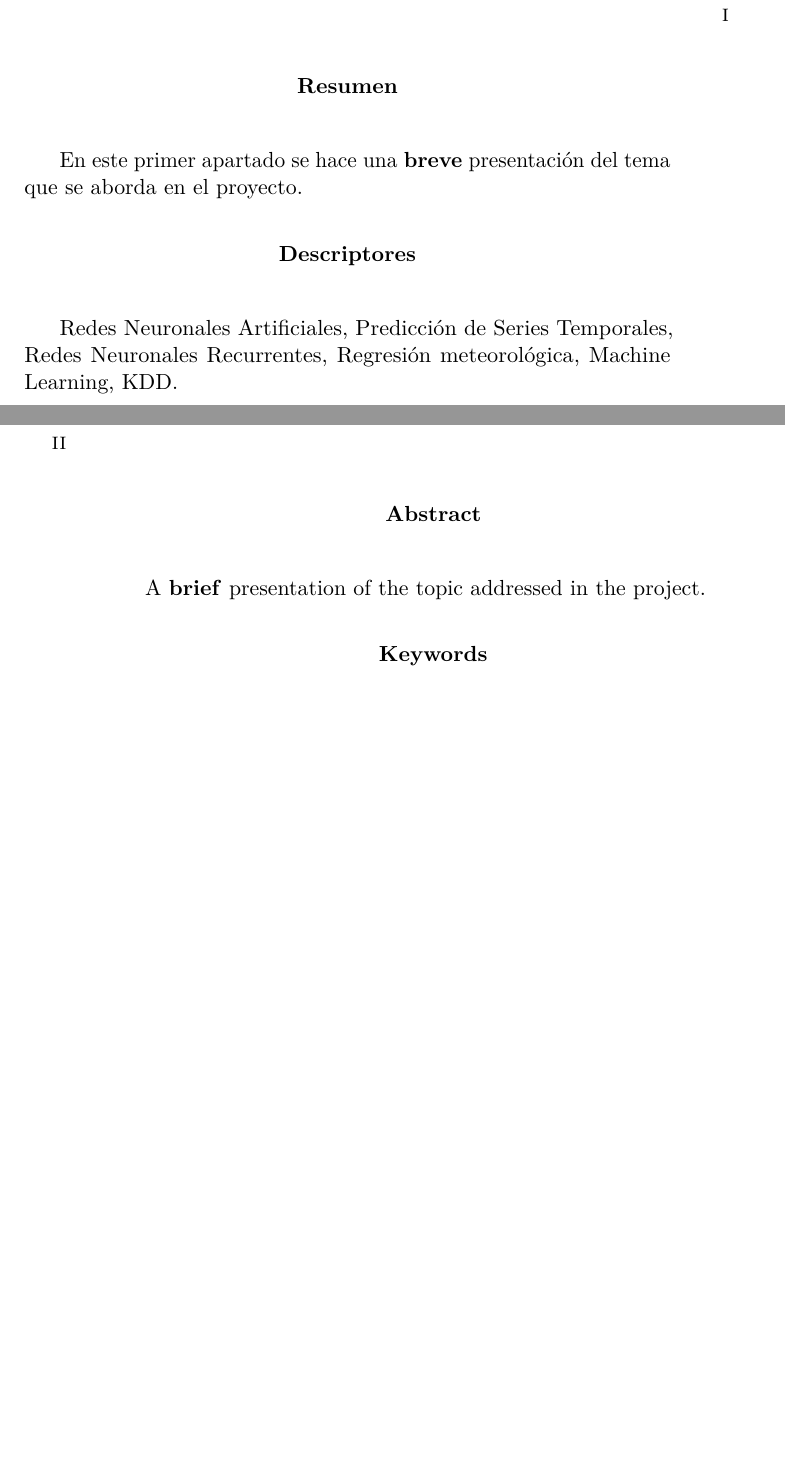
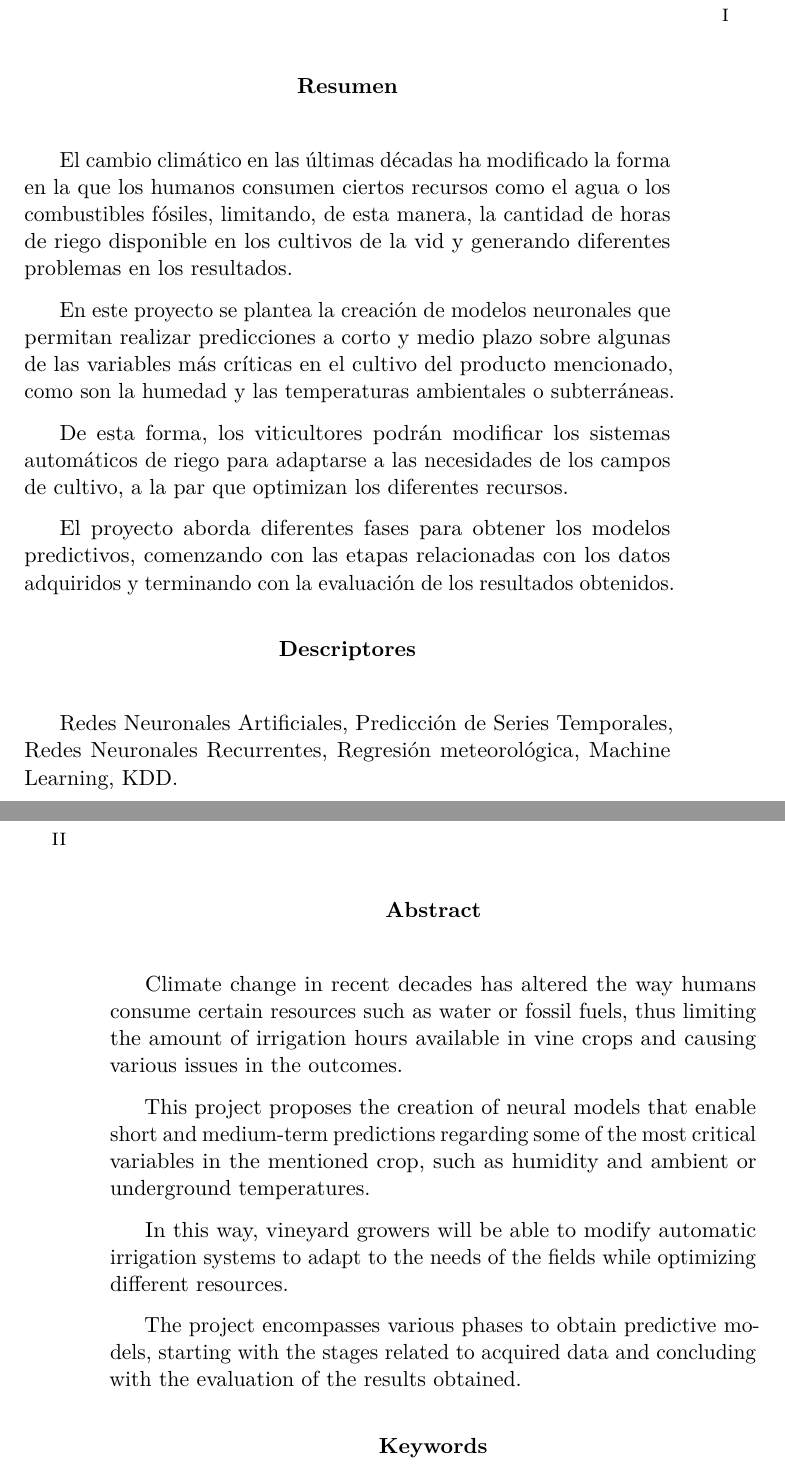
Before and after one commit to GabiHV/TFG22-23, a LaTeX book (docs/latex/memoria.tex): two parts of pages 7 and 8 of 57, joined at a grey line, cut so that both start at the same text, the shorter picture padded with empty space. Compiled offline with pdfLaTeX.

Commit message:
Memoria: añadido abstract #37
Añadido el resumen (español e inglés) en la memoria del proyecto.

```diff
--- a/docs/latex/memoria.tex
+++ b/docs/latex/memoria.tex
@@ -429,7 +429,18 @@ Alejandro Merino Gómez
 % Abstract en castellano
 \renewcommand*\abstractname{Resumen}
 \begin{abstract}
-En este primer apartado se hace una \textbf{breve} presentación del tema que se aborda en el proyecto.
+El cambio climático en las últimas décadas ha modificado la forma en la que los humanos consumen ciertos
+recursos como el agua o los combustibles fósiles, limitando, de esta manera, la cantidad de horas de riego
+disponible en los cultivos de la vid y generando diferentes problemas en los resultados.
+
+En este proyecto se plantea la creación de modelos neuronales que permitan realizar predicciones
+a corto y medio plazo sobre algunas de las variables más críticas en el cultivo del producto mencionado,
+como son la humedad y las temperaturas ambientales o subterráneas.
+
+De esta forma, los viticultores podrán modificar los sistemas automáticos de riego para adaptarse a las
+necesidades de los campos de cultivo, a la par que optimizan los diferentes recursos.
+
+El proyecto aborda diferentes fases para obtener los modelos predictivos, comenzando con las etapas relacionadas con los datos adquiridos y terminando con la evaluación de los resultados obtenidos.
 \end{abstract}
 
 \renewcommand*\abstractname{Descriptores}
@@ -443,7 +454,19 @@ Regresión meteorológica, Machine Learning, KDD.
 % Abstract en inglés
 \renewcommand*\abstractname{Abstract}
 \begin{abstract}
-A \textbf{brief} presentation of the topic addressed in the project.
+Climate change in recent decades has altered the way humans consume certain resources such as water or
+fossil fuels, thus limiting the amount of irrigation hours available in vine crops and causing various
+issues in the outcomes.
+
+This project proposes the creation of neural models that enable short and medium-term predictions
+regarding some of the most critical variables in the mentioned crop, such as humidity and ambient or
+underground temperatures.
+
+In this way, vineyard growers will be able to modify automatic irrigation systems to adapt to the needs of
+the fields while optimizing different resources.
+
+The project encompasses various phases to obtain predictive models, starting with the stages related to
+acquired data and concluding with the evaluation of the results obtained.
 \end{abstract}
 
 \renewcommand*\abstractname{Keywords}
```
Also changed, not shown: docs/latex/memoria.pdf.
